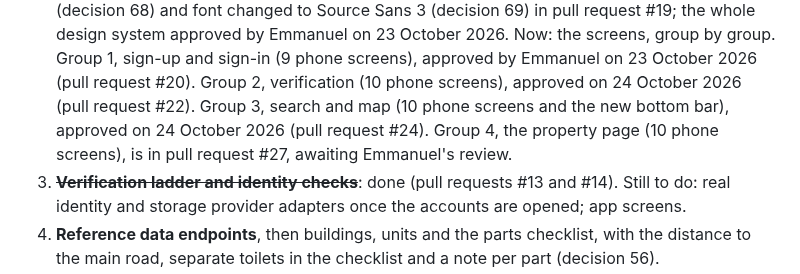
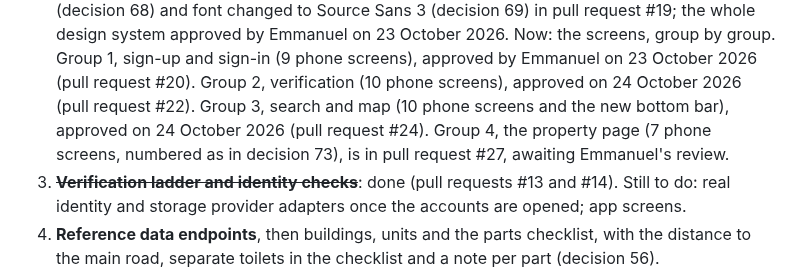
Before and after one commit to projectiles-tech-hub/findhousequick, a Markdown page: docs/STATUS.md, the part around the change. GitHub-like rendering.

```diff
--- a/docs/STATUS.md
+++ b/docs/STATUS.md
@@ -126,8 +126,8 @@ Updated: 24 October 2026. Read this after CLAUDE.md at the start of every build
     23 October 2026. Now: the screens, group by group. Group 1, sign-up and sign-in (9 phone
     screens), approved by Emmanuel on 23 October 2026 (pull request #20). Group 2, verification (10 phone screens),
     approved on 24 October 2026 (pull request #22). Group 3, search and map (10 phone screens and
-    the new bottom bar), approved on 24 October 2026 (pull request #24). Group 4, the property page (10 phone screens),
-    is in pull request #27, awaiting Emmanuel's review.
+    the new bottom bar), approved on 24 October 2026 (pull request #24). Group 4, the property page (7 phone screens,
+    numbered as in decision 73), is in pull request #27, awaiting Emmanuel's review.
 3. ~~**Verification ladder and identity checks**~~: done (pull requests #13 and #14). Still to do: real
    identity and storage provider adapters once the accounts are opened; app screens.
 4. **Reference data endpoints**, then buildings, units and the parts checklist, with the distance to the main
```
Also changed, not shown: docs/designs.md (+8 -10 lines).
